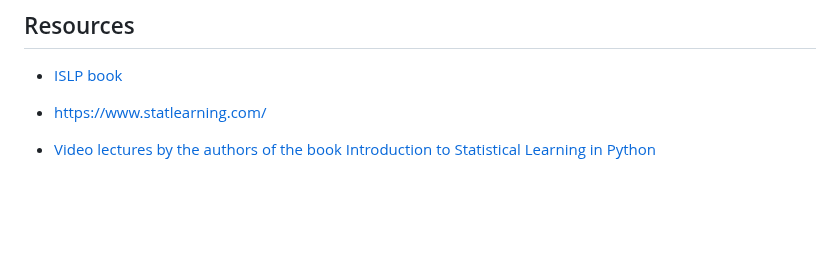
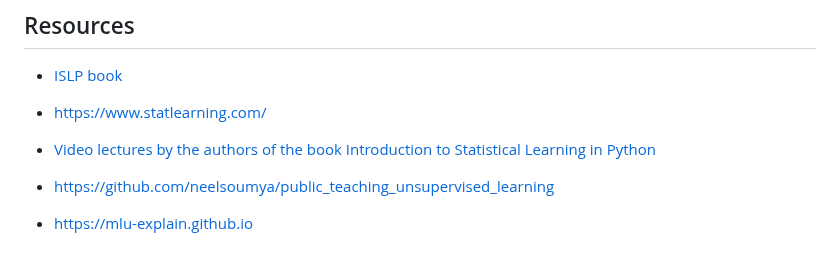
Before and after one commit to neelsoumya/python_machine_learning, a Markdown page: unsupervised.md, the part around the change. Rendered like a GitHub page; blank space fills up the shorter version.

```diff
--- a/unsupervised.md
+++ b/unsupervised.md
@@ -144,3 +144,7 @@ Normalization is a crucial preprocessing step in machine learning that ensures e
 - https://www.statlearning.com/
 
 - [Video lectures by the authors of the book Introduction to Statistical Learning in Python](https://www.youtube.com/playlist?list=PLoROMvodv4rNHU1-iPeDRH-J0cL-CrIda)
+
+- https://github.com/neelsoumya/public_teaching_unsupervised_learning
+
+- https://mlu-explain.github.io
```
